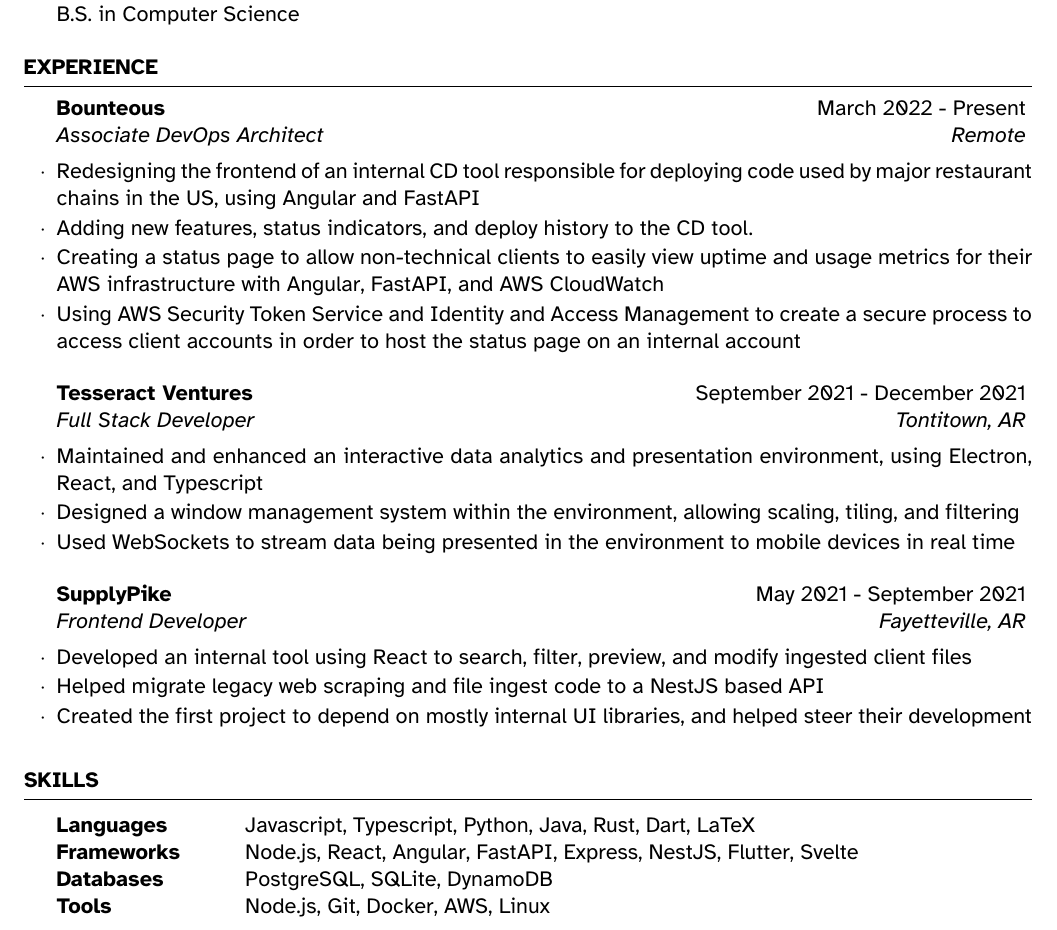
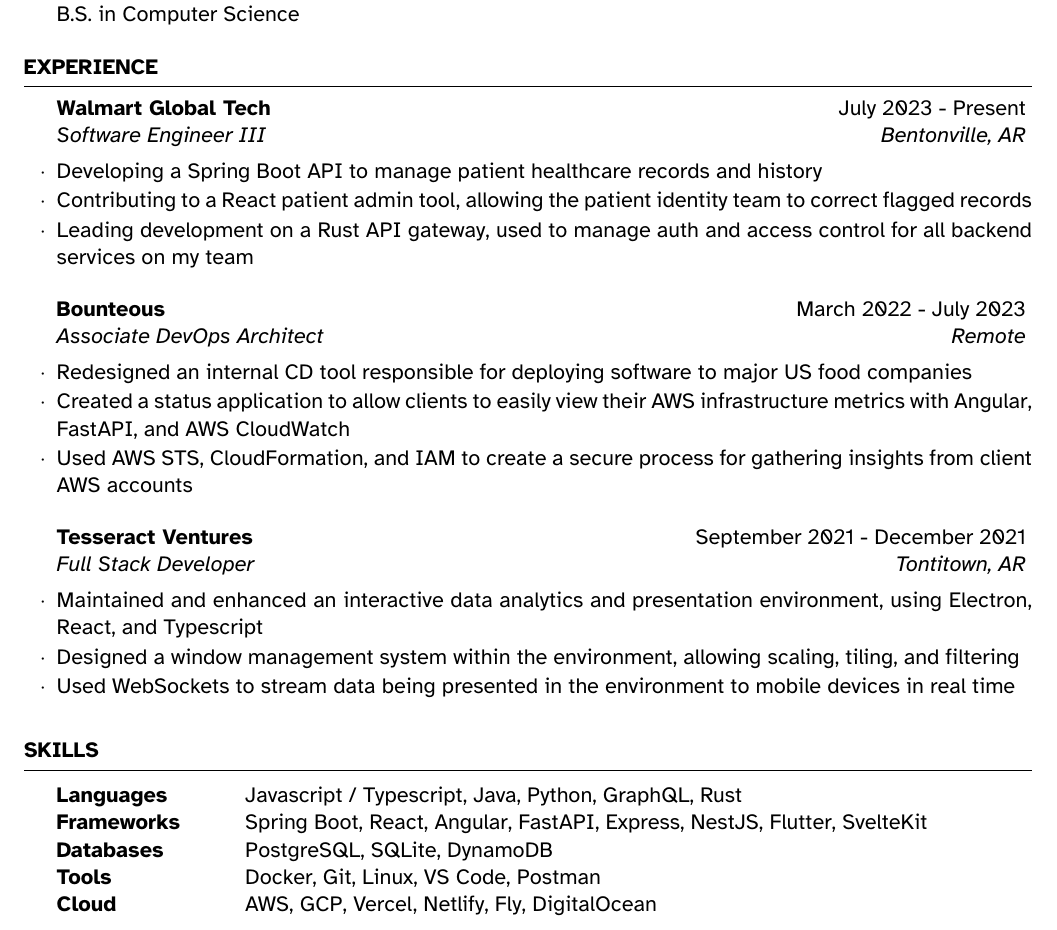
Before and after one commit to dizeeee/resume, a LaTeX CV (jackmalcom.tex): part of the page, cut so that both start at the same text. Compiled offline with XeLaTeX.

Commit message:
update resume + add link to readme

```diff
--- a/jackmalcom.tex
+++ b/jackmalcom.tex
@@ -70,27 +70,26 @@
 
 \begin{rSection}{Experience}
 
-	\begin{rSubsection}{Bounteous}{March 2022 - Present}{Associate DevOps Architect}{Remote}
-		\item Redesigning the frontend of an internal CD tool responsible for deploying code used by major restaurant chains in the US, using Angular and FastAPI
-		\item Adding new features, status indicators, and deploy history to the CD tool.
-		\item Creating a status page to allow non-technical clients to easily view uptime and usage metrics for their AWS infrastructure with Angular, FastAPI, and AWS CloudWatch
-		\item Using AWS Security Token Service and Identity and Access Management to create a secure process to access client accounts in order to host the status page on an internal account
+	\begin{rSubsection}{Walmart Global Tech}{July 2023 - Present}{Software Engineer III}{Bentonville, AR}
+		\item Developing a Spring Boot API to manage patient healthcare records and history
+		\item Contributing to a React patient admin tool, allowing the patient identity team to correct flagged records
+		\item Leading development on a Rust API gateway, used to manage auth and access control for all backend services on my team
 	\end{rSubsection}
 
-%------------------------------------------------
+	%------------------------------------------------
+
+	\begin{rSubsection}{Bounteous}{March 2022 - July 2023}{Associate DevOps Architect}{Remote}
+		\item Redesigned an internal CD tool responsible for deploying software to major US food companies
+		\item Created a status application to allow clients to easily view their AWS infrastructure metrics with Angular, FastAPI, and AWS CloudWatch
+		\item Used AWS STS, CloudFormation, and IAM to create a secure process for gathering insights from client AWS accounts
+	\end{rSubsection}
+
+	%------------------------------------------------
 
 	\begin{rSubsection}{Tesseract Ventures}{September 2021 - December 2021}{Full Stack Developer}{Tontitown, AR}
 		\item Maintained and enhanced an interactive data analytics and presentation environment, using Electron, React, and Typescript
 		\item Designed a window management system within the environment, allowing scaling, tiling, and filtering
 		\item Used WebSockets to stream data being presented in the environment to mobile devices in real time
-	\end{rSubsection}
-
-%------------------------------------------------
-
-	\begin{rSubsection}{SupplyPike}{May 2021 - September 2021}{Frontend Developer}{Fayetteville, AR}
-		\item Developed an internal tool using React to search, filter, preview, and modify ingested client files
-		\item Helped migrate legacy web scraping and file ingest code to a NestJS based API
-		\item Created the first project to depend on mostly internal UI libraries, and helped steer their development
 	\end{rSubsection}
 
 \end{rSection}
@@ -102,10 +101,11 @@
 \begin{rSection}{Skills}
 
 	\begin{tabular}{@{} >{\bfseries}l @{\hspace{6ex}} l @{}}
-		Languages & Javascript, Typescript, Python, Java, Rust, Dart, LaTeX \\
-		Frameworks & Node.js, React, Angular, FastAPI, Express, NestJS, Flutter, Svelte \\
-		Databases & PostgreSQL, SQLite, DynamoDB \\
-		Tools & Node.js, Git, Docker, AWS, Linux \\
+		Languages  & Javascript / Typescript, Java, Python, GraphQL, Rust                      \\
+		Frameworks & Spring Boot, React, Angular, FastAPI, Express, NestJS, Flutter, SvelteKit \\
+		Databases  & PostgreSQL, SQLite, DynamoDB                                              \\
+		Tools      & Docker, Git, Linux, VS Code, Postman                                      \\
+		Cloud      & AWS, GCP, Vercel, Netlify, Fly, DigitalOcean                              \\
 	\end{tabular}
 
 \end{rSection}
```
Also changed, not shown: README.md, jackmalcom.pdf, jackmalcom.tex (2 more changed lines).
